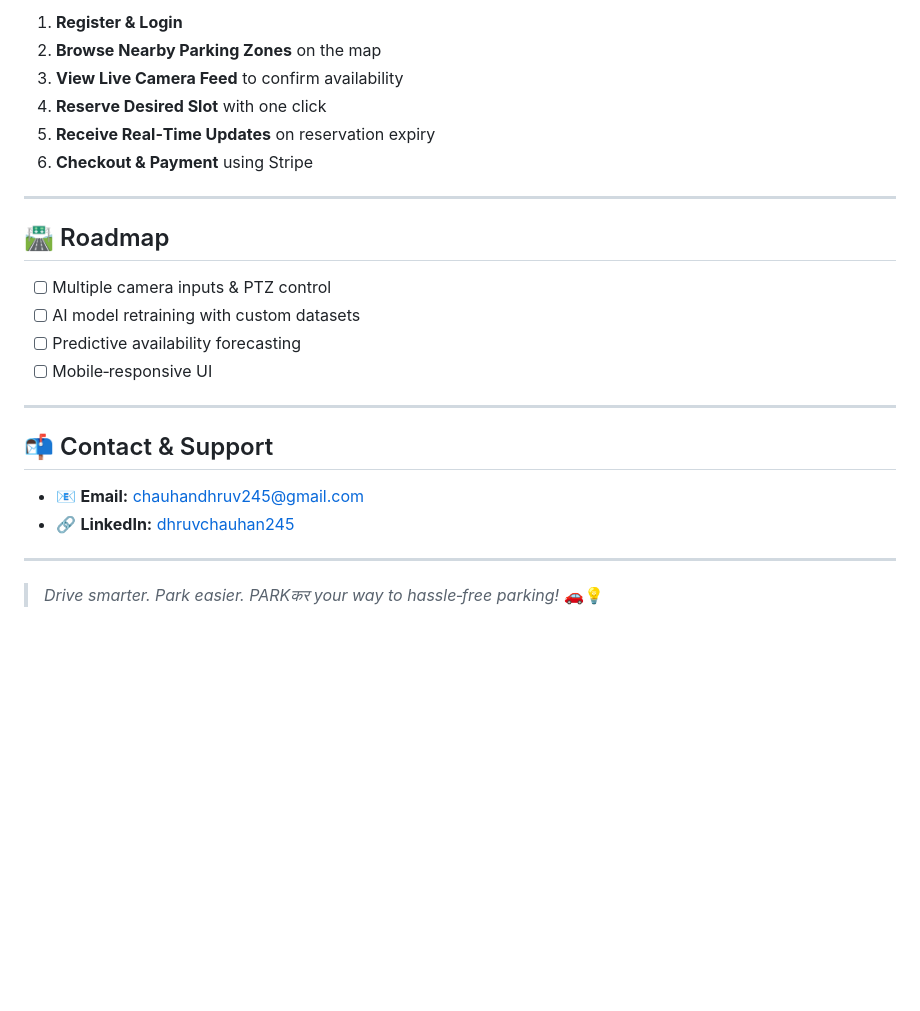
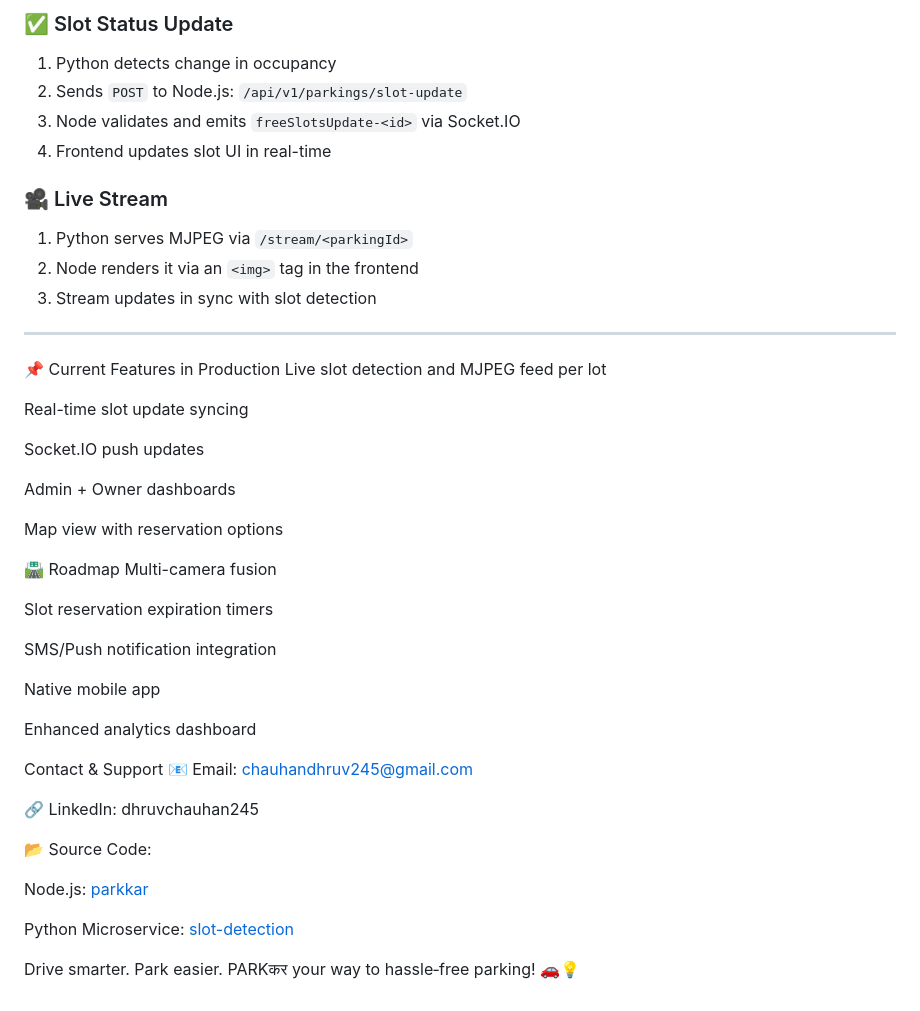
Before and after one commit to Dhruvv245/ParkKar, a Markdown page: README.md, the part around one of its changes. Rendered like a GitHub page; blank space fills up the shorter version.

```diff
--- a/README.md
+++ b/README.md
@@ -73,27 +79,48 @@ _A Smart, AI‑Powered Parking Management & Live Video Streaming System_
 
-1. **Register & Login**
-2. **Browse Nearby Parking Zones** on the map
-3. **View Live Camera Feed** to confirm availability
-4. **Reserve Desired Slot** with one click
-5. **Receive Real‑Time Updates** on reservation expiry
-6. **Checkout & Payment** using Stripe
+### ✅ Slot Status Update
+1. Python detects change in occupancy
+2. Sends `POST` to Node.js: `/api/v1/parkings/slot-update`
+3. Node validates and emits `freeSlotsUpdate-<id>` via Socket.IO
+4. Frontend updates slot UI in real-time
+
+### 🎥 Live Stream
+1. Python serves MJPEG via `/stream/<parkingId>`
+2. Node renders it via an `<img>` tag in the frontend
+3. Stream updates in sync with slot detection
 
 ---
+📌 Current Features in Production
+ Live slot detection and MJPEG feed per lot
 
-## 🛣️ Roadmap
+ Real-time slot update syncing
 
-- [ ] Multiple camera inputs & PTZ control
-- [ ] AI model retraining with custom datasets
-- [ ] Predictive availability forecasting
-- [ ] Mobile‑responsive UI
+ Socket.IO push updates
 
----
+ Admin + Owner dashboards
 
-## 📬 Contact & Support
+ Map view with reservation options
 
-- 📧 **Email:** chauhandhruv245@gmail.com
-- 🔗 **LinkedIn:** [dhruvchauhan245](https://www.linkedin.com/in/dhruvchauhan245/)
+🛣️ Roadmap
+ Multi-camera fusion
 
----
+ Slot reservation expiration timers
 
-> _Drive smarter. Park easier. PARKकर your way to hassle‑free parking!_ 🚗💡
+ SMS/Push notification integration
+
+ Native mobile app
+
+ Enhanced analytics dashboard
+
+ Contact & Support
+📧 Email: chauhandhruv245@gmail.com
+
+🔗 LinkedIn: dhruvchauhan245
+
+📂 Source Code:
+
+Node.js: [parkkar](https://github.com/Dhruvv245/ParkKar)
+
+Python Microservice: [slot-detection](https://github.com/Dhruvv245/parkkar-slotdetection-microservice)
+
+
+Drive smarter. Park easier. PARKकर your way to hassle‑free parking! 🚗💡
```
Also changed, not shown: other parts of README.md (+49 -43 lines).
